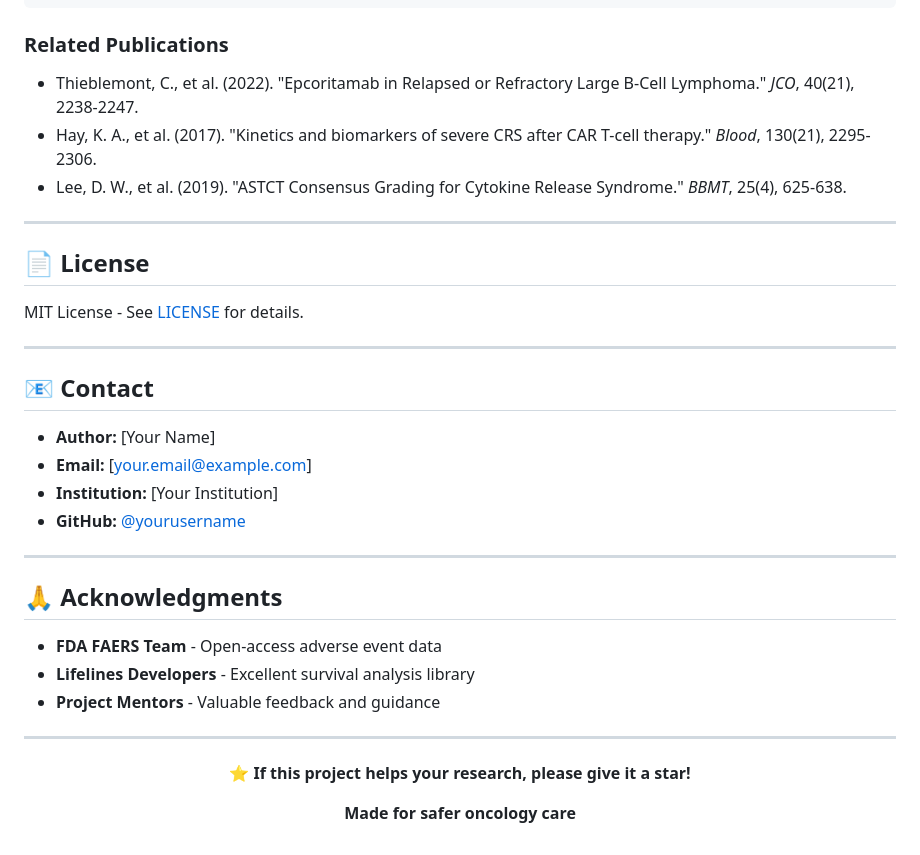
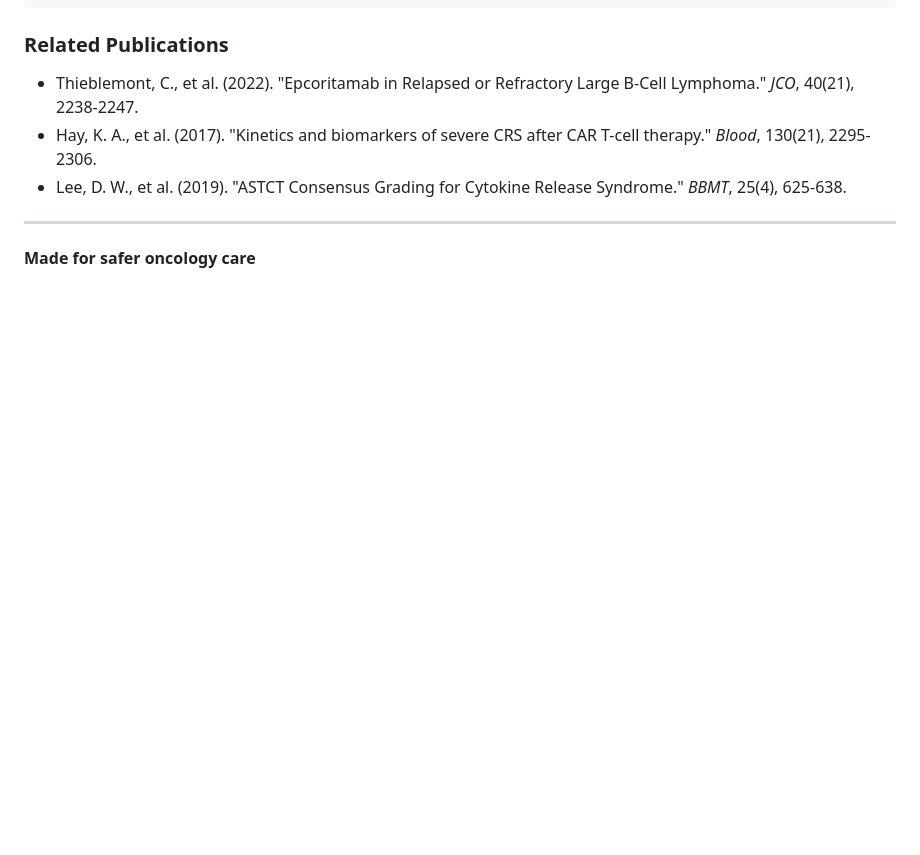
Before and after one commit to ShenyaoZhang/Genmab_project, a Markdown page: Task2/README.md, the part around the change. GitHub-like rendering; blank space fills up the shorter version.

```diff
--- a/Task2/README.md
+++ b/Task2/README.md
@@ -584,32 +584,7 @@ python task2/run_survival_analysis.py \
 
 ---
 
-## 📄 License
 
-MIT License - See [LICENSE](LICENSE) for details.
-
----
-
-## 📧 Contact
-
-- **Author:** [Your Name]
-- **Email:** [your.email@example.com]
-- **Institution:** [Your Institution]
-- **GitHub:** [@yourusername](https://github.com/yourusername)
-
----
-
-## 🙏 Acknowledgments
-
-- **FDA FAERS Team** - Open-access adverse event data
-- **Lifelines Developers** - Excellent survival analysis library
-- **Project Mentors** - Valuable feedback and guidance
-
----
-
-<div align="center">
-
-**⭐ If this project helps your research, please give it a star!**
 
 **Made for safer oncology care**
 
```
